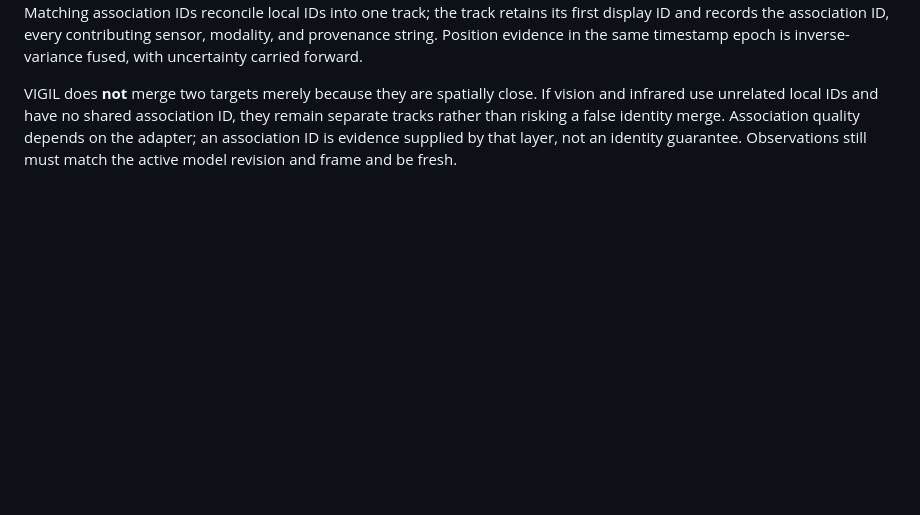
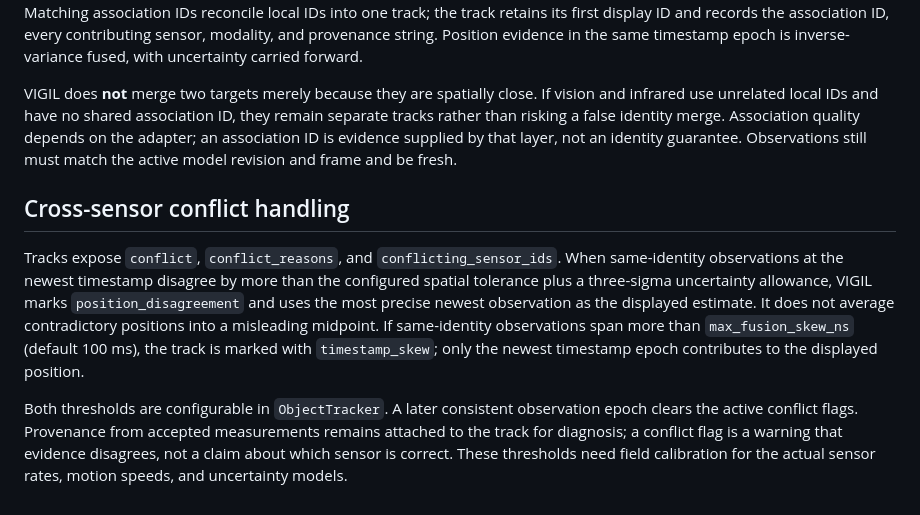
Before and after one commit to buccees/Coreless-64, a Markdown page: specification/vigil_floor_preloading_and_object_tracking.md, the part around the change. Drawn GitHub-style; blank space fills up the shorter version.

Commit message:
Document cross-sensor spatial and temporal conflict policy

```diff
--- a/specification/vigil_floor_preloading_and_object_tracking.md
+++ b/specification/vigil_floor_preloading_and_object_tracking.md
@@ -34,3 +34,10 @@ This is the shared fusion boundary, not automatic sensor discovery: each real se
 A detection's local `object_id` remains the default identity. Adapters may additionally provide `association_id` only when an upstream detector/re-identification stage has evidence that detections from different sensors refer to the same entity. Matching association IDs reconcile local IDs into one track; the track retains its first display ID and records the association ID, every contributing sensor, modality, and provenance string. Position evidence in the same timestamp epoch is inverse-variance fused, with uncertainty carried forward.
 
 VIGIL does **not** merge two targets merely because they are spatially close. If vision and infrared use unrelated local IDs and have no shared association ID, they remain separate tracks rather than risking a false identity merge. Association quality depends on the adapter; an association ID is evidence supplied by that layer, not an identity guarantee. Observations still must match the active model revision and frame and be fresh.
+
+
+## Cross-sensor conflict handling
+
+Tracks expose `conflict`, `conflict_reasons`, and `conflicting_sensor_ids`. When same-identity observations at the newest timestamp disagree by more than the configured spatial tolerance plus a three-sigma uncertainty allowance, VIGIL marks `position_disagreement` and uses the most precise newest observation as the displayed estimate. It does not average contradictory positions into a misleading midpoint. If same-identity observations span more than `max_fusion_skew_ns` (default 100 ms), the track is marked with `timestamp_skew`; only the newest timestamp epoch contributes to the displayed position.
+
+Both thresholds are configurable in `ObjectTracker`. A later consistent observation epoch clears the active conflict flags. Provenance from accepted measurements remains attached to the track for diagnosis; a conflict flag is a warning that evidence disagrees, not a claim about which sensor is correct. These thresholds need field calibration for the actual sensor rates, motion speeds, and uncertainty models.
```
